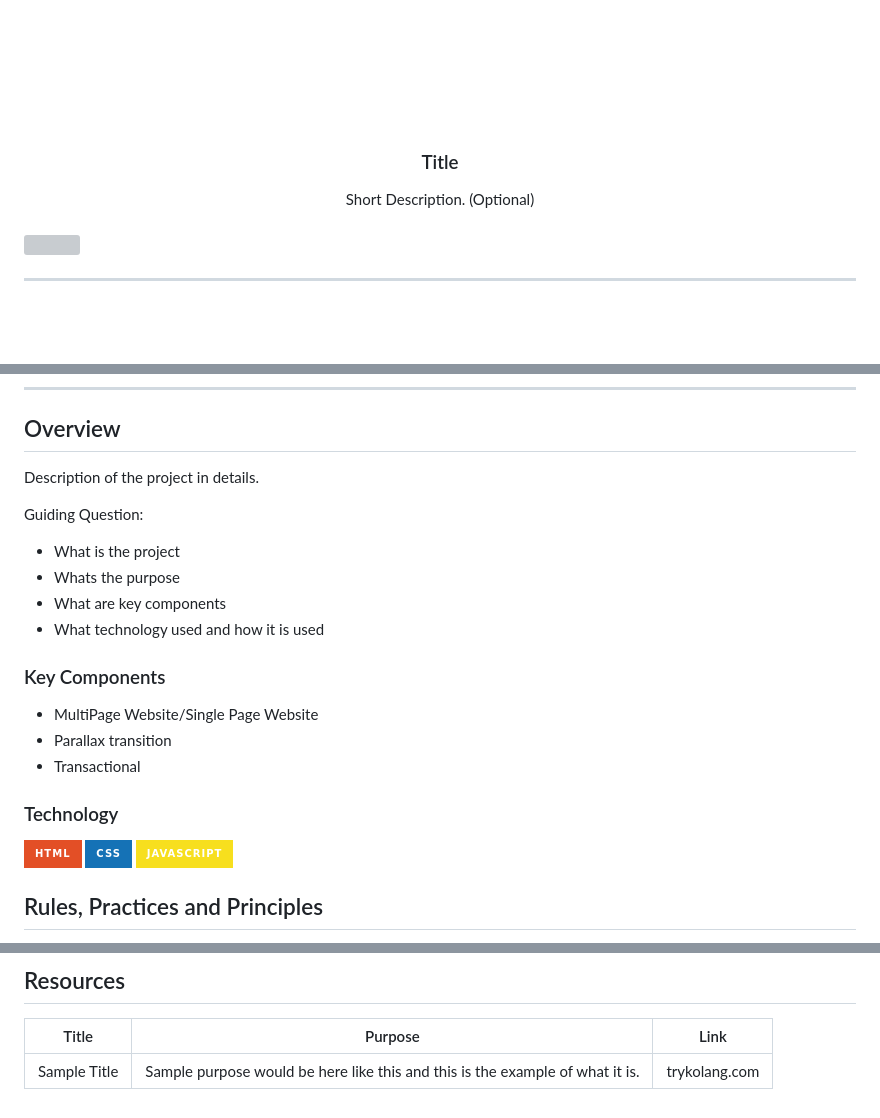
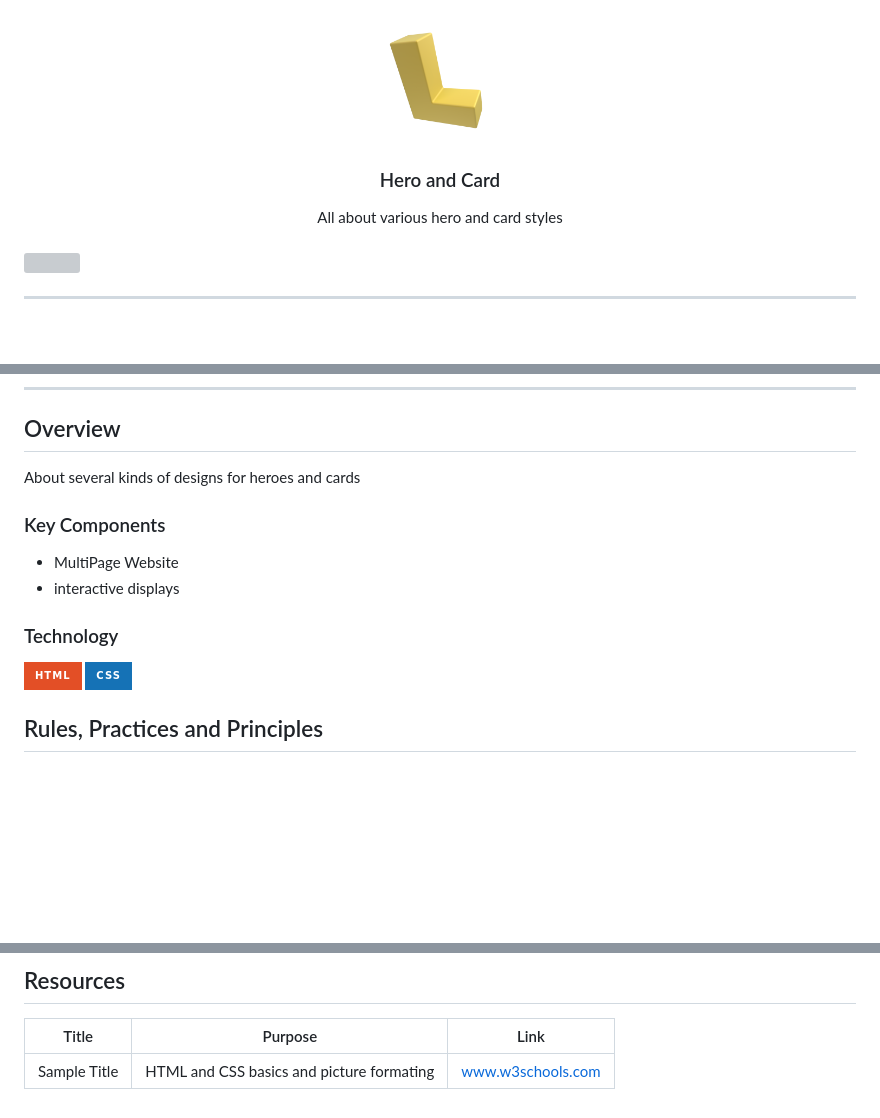
Before and after one commit to Louis01louis/WD-Hands-on-2, a Markdown page: readme.md, 3 parts joined by grey strips. Rendered like a GitHub page; pictures changed too: assets/img/L_3D.png (added); badges without logos; blank space fills up the shorter version; grey boxes are pictures that could not be loaded.

Commit message:
PageChanges-ReadmeMajorChanges

```diff
--- a/readme.md
+++ b/readme.md
@@ -6,14 +6,14 @@
 <div align="center">
   <a href="https://github.com/zyx-0314/">
   <!-- TODO: If you want to add logo or banner you can add it here -->
-    <img src="./assets/img/nyebe_white.png" alt="Nyebe" width="130" height="100">
+    <img src="./assets/img/L_3D.png" alt="Nyebe" width="130" height="100">
   </a>
 <!-- TODO: Change Title to the name of the title of your Project -->
-  <h3 align="center">Title</h3>
+  <h3 align="center">Hero and Card</h3>
 </div>
 <!-- TODO: Make a short description -->
 <div align="center">
-  Short Description. (Optional)
+  All about various hero and card styles
 </div>
 
 <br />
@@ -57,26 +57,18 @@
 
 <!-- TODO: To be changed -->
 <!-- The following are just sample -->
-Description of the project in details.
-
-Guiding Question:
-- What is the project
-- Whats the purpose
-- What are key components
-- What technology used and how it is used
+About several kinds of designs for heroes and cards
 
 ### Key Components
 <!-- TODO: List of Key Components -->
 <!-- The following are just sample -->
-- MultiPage Website/Single Page Website
-- Parallax transition
-- Transactional
+- MultiPage Website
+- interactive displays
 
 ### Technology
 <!-- TODO: List of Technology Used -->
 ![HTML](https://img.shields.io/badge/HTML-E34F26?style=for-the-badge&logo=html5&logoColor=white)
 ![CSS](https://img.shields.io/badge/CSS-1572B6?style=for-the-badge&logo=css3&logoColor=white)
-![JavaScript](https://img.shields.io/badge/JavaScript-F7DF1E?style=for-the-badge&logo=javascript&logoColor=white)
 
 ## Rules, Practices and Principles
 1. Always use `WD-` in the front of the Title of the Project for the Subject followed by your custom naming.
@@ -117,4 +109,4 @@ WD-ProjectName
 <!-- TODO: Add References -->
 | Title | Purpose | Link |
 |-|-|-|
-| Sample Title | Sample purpose would be here like this and this is the example of what it is. | trykolang.com |
+| Sample Title | HTML and CSS basics and picture formating |              www.w3schools.com              |
```
Also changed, not shown: other parts of readme.md (+1 -1 lines), 10 other files.
